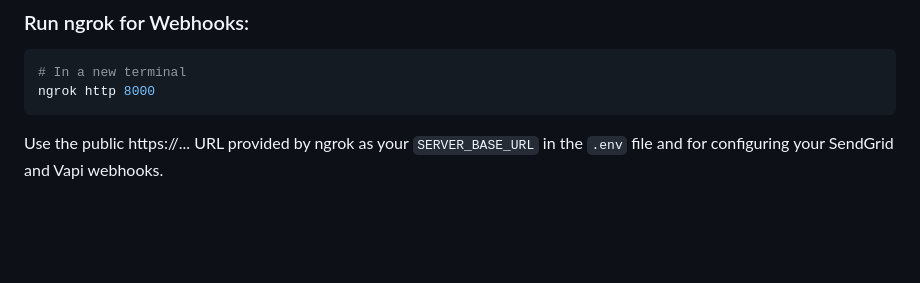
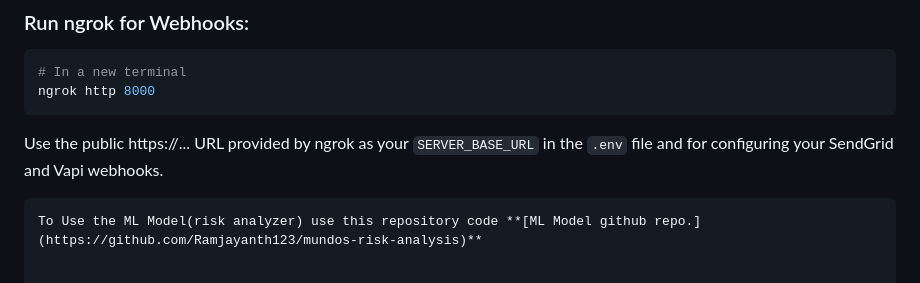
Before and after one commit to hemantacharya1/Mundos-Application, a Markdown page: README.md, the part around the change. GitHub-like rendering; blank space fills up the shorter version.

````diff
--- a/README.md
+++ b/README.md
@@ -184,3 +184,6 @@ The frontend will be available at http://localhost:3000.
 ngrok http 8000
 ```
 Use the public https://... URL provided by ngrok as your `SERVER_BASE_URL` in the `.env` file and for configuring your SendGrid and Vapi webhooks.
+
+```
+To Use the ML Model(risk analyzer) use this repository code **[ML Model github repo.](https://github.com/Ramjayanth123/mundos-risk-analysis)**
````
